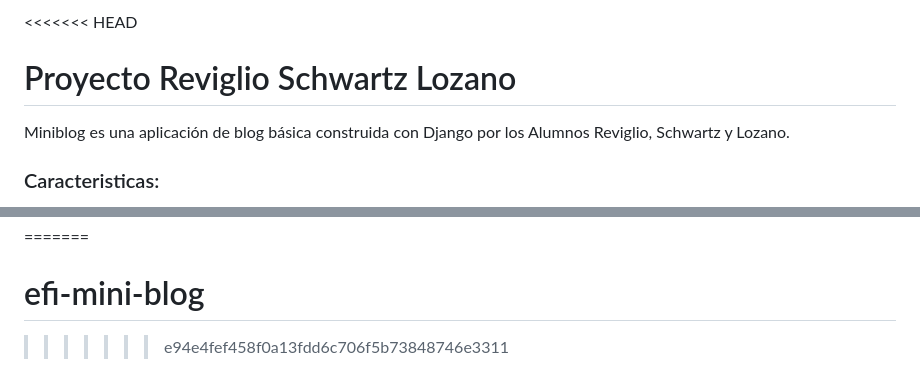
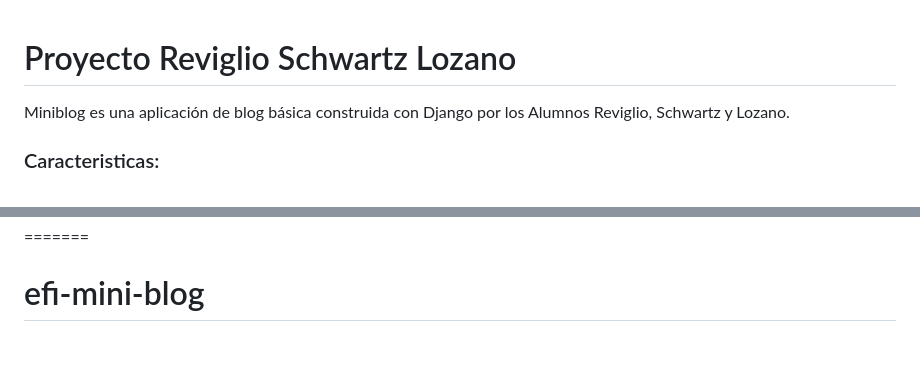
Before and after one commit to guilleschwartz/efi-mini-blog, a Markdown page: README.md, 2 parts joined by grey strips. Drawn GitHub-style; blank space fills up the shorter version.

````diff
--- a/README.md
+++ b/README.md
@@ -1,4 +1,4 @@
-<<<<<<< HEAD
+
 # Proyecto Reviglio Schwartz Lozano
 Miniblog es una aplicación de blog básica construida con Django por los Alumnos Reviglio, Schwartz y Lozano.
 
@@ -94,4 +94,3 @@ python manage.py runserver
 ```
 =======
 # efi-mini-blog
->>>>>>> e94e4fef458f0a13fdd6c706f5b73848746e3311
````
